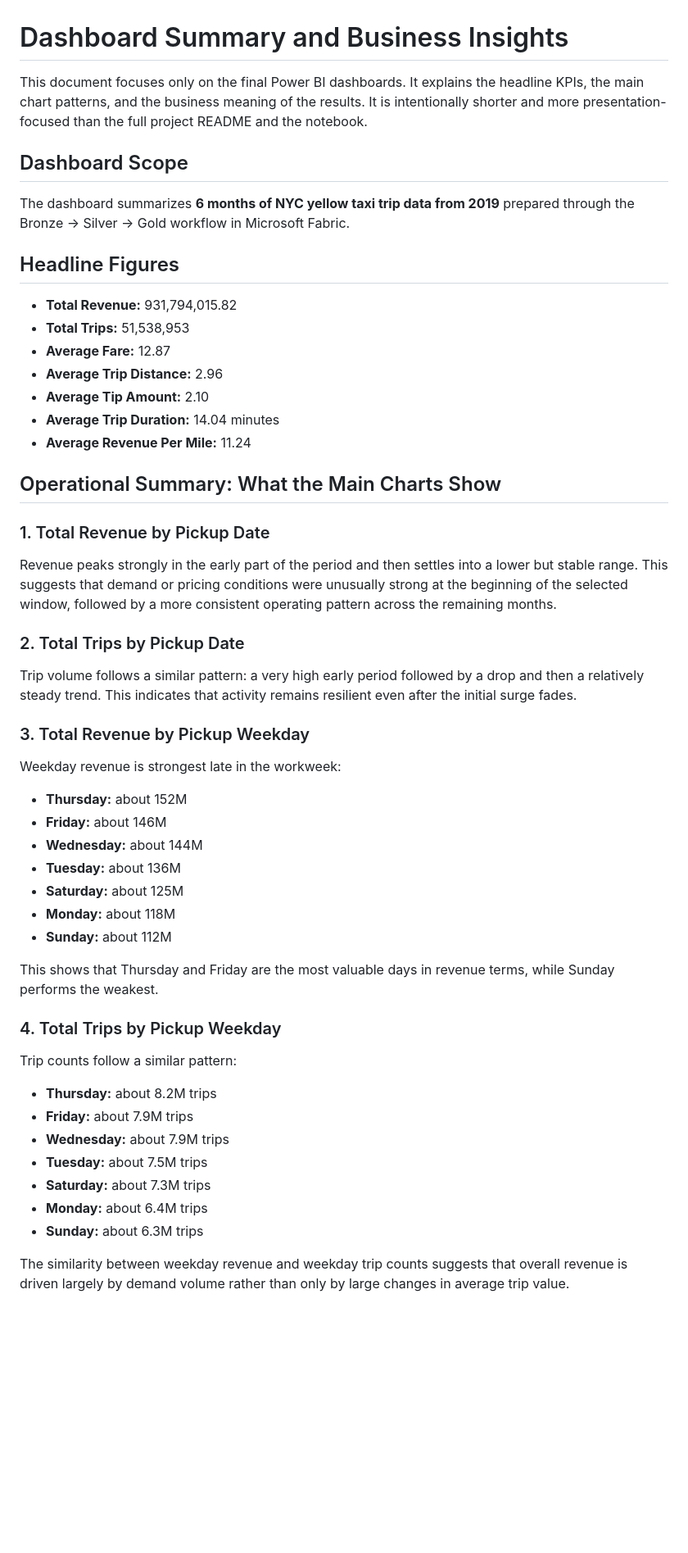
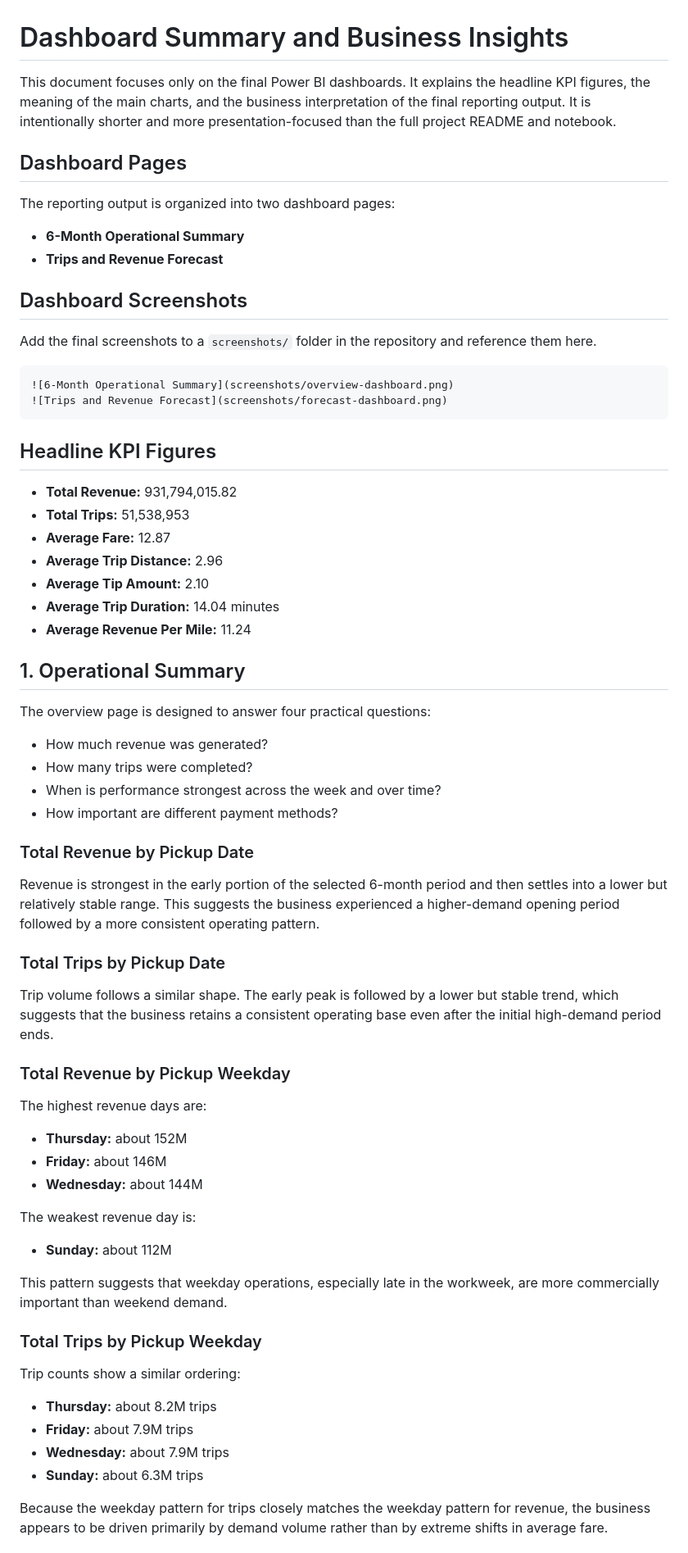
Before and after one commit to kagnaem/Azure-parquet-analytics-on-fabric, a Markdown page: DASHBOARD_INSIGHTS.md, the part around one of its changes. Shown at 82% size. Rendered like a GitHub page; blank space fills up the shorter version.

Commit message:
Polish dashboard insights summary

````diff
--- a/DASHBOARD_INSIGHTS.md
+++ b/DASHBOARD_INSIGHTS.md
@@ -1,11 +1,21 @@
 # Dashboard Summary and Business Insights
 
-This document focuses only on the final Power BI dashboards. It explains the headline KPIs, the main chart patterns, and the business meaning of the results. It is intentionally shorter and more presentation-focused than the full project README and the notebook.
+This document focuses only on the final Power BI dashboards. It explains the headline KPI figures, the meaning of the main charts, and the business interpretation of the final reporting output. It is intentionally shorter and more presentation-focused than the full project README and notebook.
 
-## Dashboard Scope
-The dashboard summarizes **6 months of NYC yellow taxi trip data from 2019** prepared through the Bronze -> Silver -> Gold workflow in Microsoft Fabric.
+## Dashboard Pages
+The reporting output is organized into two dashboard pages:
+- **6-Month Operational Summary**
+- **Trips and Revenue Forecast**
 
-## Headline Figures
+## Dashboard Screenshots
+Add the final screenshots to a `screenshots/` folder in the repository and reference them here.
+
+```md
+![6-Month Operational Summary](screenshots/overview-dashboard.png)
+![Trips and Revenue Forecast](screenshots/forecast-dashboard.png)
+```
+
+## Headline KPI Figures
 - **Total Revenue:** 931,794,015.82
 - **Total Trips:** 51,538,953
 - **Average Fare:** 12.87
@@ -14,35 +24,36 @@ The dashboard summarizes **6 months of NYC yellow taxi trip data from 2019** pre
 - **Average Trip Duration:** 14.04 minutes
 - **Average Revenue Per Mile:** 11.24
 
-## Operational Summary: What the Main Charts Show
+## 1. Operational Summary
+The overview page is designed to answer four practical questions:
+- How much revenue was generated?
+- How many trips were completed?
+- When is performance strongest across the week and over time?
+- How important are different payment methods?
 
-### 1. Total Revenue by Pickup Date
-Revenue peaks strongly in the early part of the period and then settles into a lower but stable range. This suggests that demand or pricing conditions were unusually strong at the beginning of the selected window, followed by a more consistent operating pattern across the remaining months.
+### Total Revenue by Pickup Date
+Revenue is strongest in the early portion of the selected 6-month period and then settles into a lower but relatively stable range. This suggests the business experienced a higher-demand opening period followed by a more consistent operating pattern.
 
-### 2. Total Trips by Pickup Date
-Trip volume follows a similar pattern: a very high early period followed by a drop and then a relatively steady trend. This indicates that activity remains resilient even after the initial surge fades.
+### Total Trips by Pickup Date
+Trip volume follows a similar shape. The early peak is followed by a lower but stable trend, which suggests that the business retains a consistent operating base even after the initial high-demand period ends.
 
-### 3. Total Revenue by Pickup Weekday
-Weekday revenue is strongest late in the workweek:
+### Total Revenue by Pickup Weekday
+The highest revenue days are:
 - **Thursday:** about 152M
 - **Friday:** about 146M
 - **Wednesday:** about 144M
-- **Tuesday:** about 136M
-- **Saturday:** about 125M
-- **Monday:** about 118M
+
+The weakest revenue day is:
 - **Sunday:** about 112M
 
-This shows that Thursday and Friday are the most valuable days in revenue terms, while Sunday performs the weakest.
+This pattern suggests that weekday operations, especially late in the workweek, are more commercially important than weekend demand.
 
-### 4. Total Trips by Pickup Weekday
-Trip counts follow a similar pattern:
+### Total Trips by Pickup Weekday
+Trip counts show a similar ordering:
 - **Thursday:** about 8.2M trips
 - **Friday:** about 7.9M trips
 - **Wednesday:** about 7.9M trips
-- **Tuesday:** about 7.5M trips
-- **Saturday:** about 7.3M trips
-- **Monday:** about 6.4M trips
 - **Sunday:** about 6.3M trips
 
-The similarity between weekday revenue and weekday trip counts suggests that overall revenue is driven largely by demand volume rather than only by large changes in average trip value.
+Because the weekday pattern for trips closely matches the weekday pattern for revenue, the business appears to be driven primarily by demand volume rather than by extreme shifts in average fare.
 
````
Also changed, not shown: other parts of DASHBOARD_INSIGHTS.md (+16 -17 lines).
